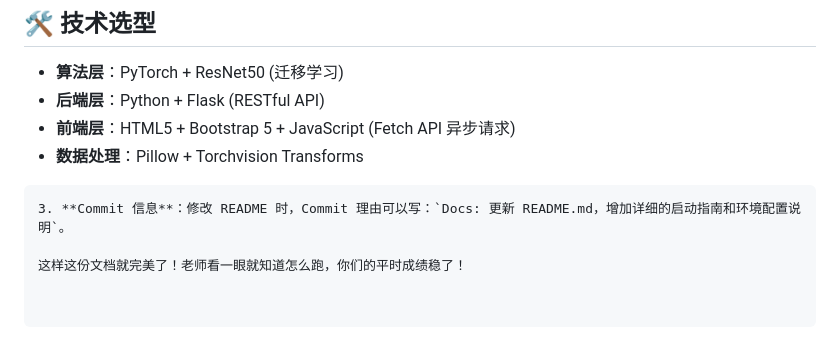
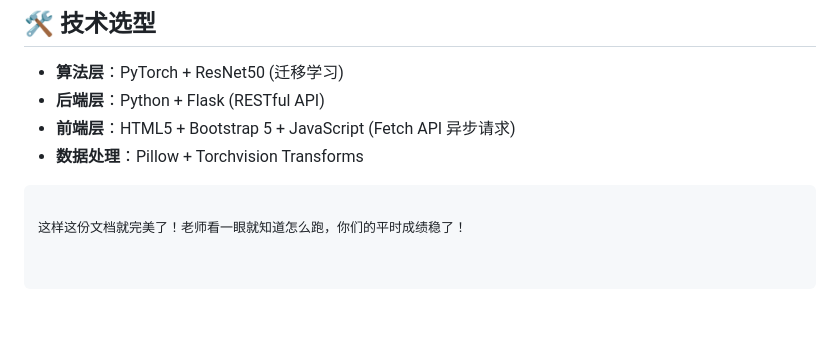
Before and after one commit to lanlingling0919-maker/dog-breed-identification, a Markdown page: README.md, the part around the change. Drawn GitHub-style; blank space fills up the shorter version.

````diff
--- a/README.md
+++ b/README.md
@@ -81,6 +81,5 @@ dog-breed-identification/
 - **前端层**：HTML5 + Bootstrap 5 + JavaScript (Fetch API 异步请求)
 - **数据处理**：Pillow + Torchvision Transforms
 ```
-3. **Commit 信息**：修改 README 时，Commit 理由可以写：`Docs: 更新 README.md，增加详细的启动指南和环境配置说明`。
 
 这样这份文档就完美了！老师看一眼就知道怎么跑，你们的平时成绩稳了！
````
